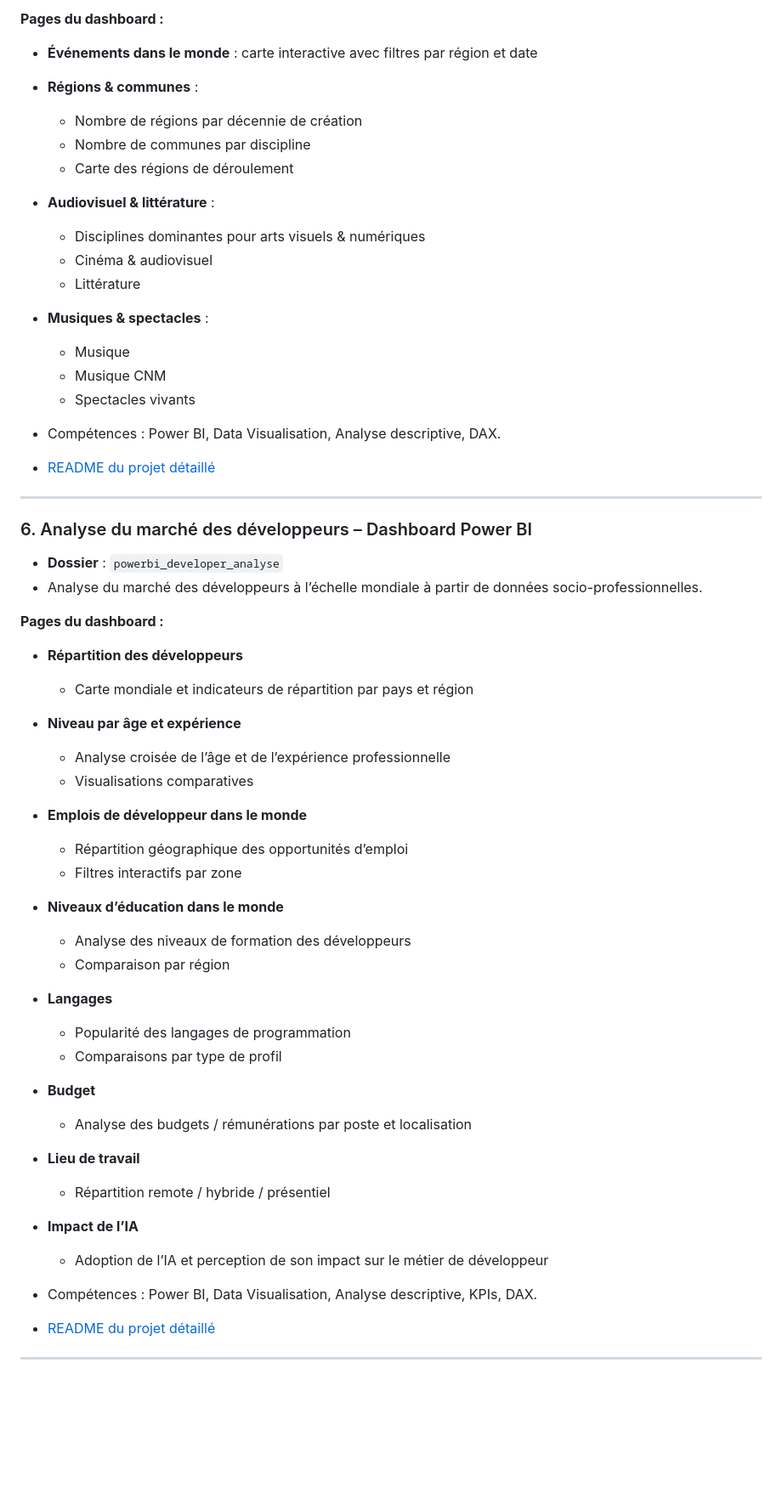
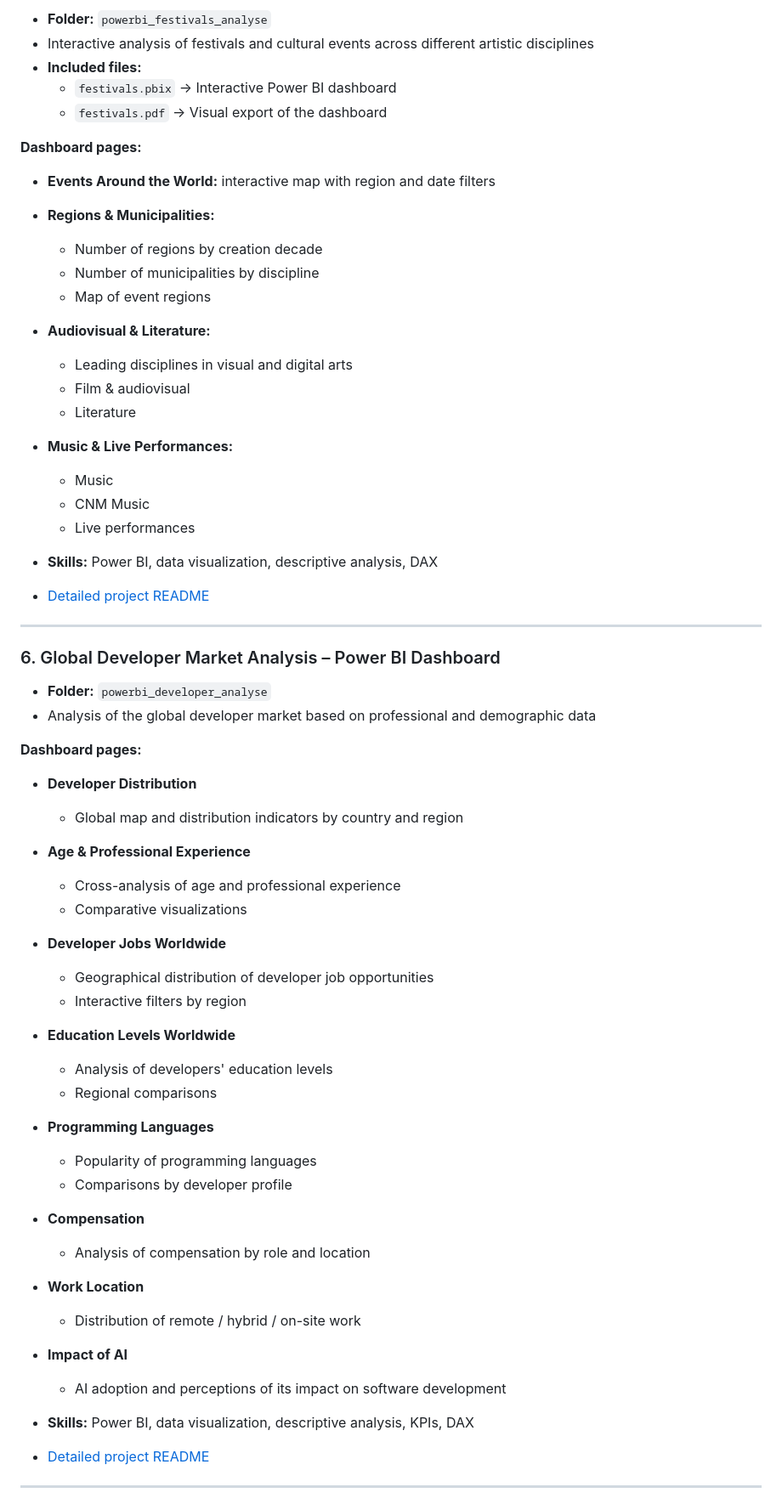
Before and after one commit to JulienLay/julien-data-analyst-projects, a Markdown page: README.md, the part around one of its changes. Shown at 85% size. GitHub-like rendering; blank space fills up the shorter version.

Commit message:
Revise README for project titles and descriptions
Updated the README to reflect changes in project titles and descriptions, translating content from French to English for better accessibility.

```diff
--- a/README.md
+++ b/README.md
@@ -66,59 +66,68 @@ Chaque projet est autonome et documenté avec **notebook, dataset nettoyé, visu
 
-**Pages du dashboard :**
-- **Événements dans le monde** : carte interactive avec filtres par région et date
-- **Régions & communes** :
-  - Nombre de régions par décennie de création
-  - Nombre de communes par discipline
-  - Carte des régions de déroulement
-- **Audiovisuel & littérature** :
-  - Disciplines dominantes pour arts visuels & numériques
-  - Cinéma & audiovisuel
-  - Littérature
-- **Musiques & spectacles** :
-  - Musique
-  - Musique CNM
-  - Spectacles vivants
+- **Folder:** `powerbi_festivals_analyse`
+- Interactive analysis of festivals and cultural events across different artistic disciplines
+- **Included files:**
+  - `festivals.pbix` → Interactive Power BI dashboard
+  - `festivals.pdf` → Visual export of the dashboard
 
-- Compétences : Power BI, Data Visualisation, Analyse descriptive, DAX.
-- [README du projet détaillé](powerbi_festivals_analyse/README.md)
+**Dashboard pages:**
+
+- **Events Around the World:** interactive map with region and date filters
+- **Regions & Municipalities:**
+  - Number of regions by creation decade
+  - Number of municipalities by discipline
+  - Map of event regions
+- **Audiovisual & Literature:**
+  - Leading disciplines in visual and digital arts
+  - Film & audiovisual
+  - Literature
+- **Music & Live Performances:**
+  - Music
+  - CNM Music
+  - Live performances
+
+- **Skills:** Power BI, data visualization, descriptive analysis, DAX
+- [Detailed project README](powerbi_festivals_analyse/README.md)
 
 ---
 
-### 6. Analyse du marché des développeurs – Dashboard Power BI
-- **Dossier** : `powerbi_developer_analyse`
-- Analyse du marché des développeurs à l’échelle mondiale à partir de données socio-professionnelles.
+### 6. Global Developer Market Analysis – Power BI Dashboard
 
-**Pages du dashboard :**
-- **Répartition des développeurs**
-  - Carte mondiale et indicateurs de répartition par pays et région
+- **Folder:** `powerbi_developer_analyse`
+- Analysis of the global developer market based on professional and demographic data
 
-- **Niveau par âge et expérience**
-  - Analyse croisée de l’âge et de l’expérience professionnelle
-  - Visualisations comparatives
+**Dashboard pages:**
 
-- **Emplois de développeur dans le monde**
-  - Répartition géographique des opportunités d’emploi
-  - Filtres interactifs par zone
+- **Developer Distribution**
+  - Global map and distribution indicators by country and region
 
-- **Niveaux d’éducation dans le monde**
-  - Analyse des niveaux de formation des développeurs
-  - Comparaison par région
+- **Age & Professional Experience**
+  - Cross-analysis of age and professional experience
+  - Comparative visualizations
 
-- **Langages**
-  - Popularité des langages de programmation
-  - Comparaisons par type de profil
+- **Developer Jobs Worldwide**
+  - Geographical distribution of developer job opportunities
+  - Interactive filters by region
 
-- **Budget**
-  - Analyse des budgets / rémunérations par poste et localisation
+- **Education Levels Worldwide**
+  - Analysis of developers' education levels
+  - Regional comparisons
 
-- **Lieu de travail**
-  - Répartition remote / hybride / présentiel
+- **Programming Languages**
+  - Popularity of programming languages
+  - Comparisons by developer profile
 
-- **Impact de l’IA**
-  - Adoption de l’IA et perception de son impact sur le métier de développeur
+- **Compensation**
+  - Analysis of compensation by role and location
 
-- Compétences : Power BI, Data Visualisation, Analyse descriptive, KPIs, DAX.
-- [README du projet détaillé](powerbi_developer_analyse/README.md)
+- **Work Location**
+  - Distribution of remote / hybrid / on-site work
+
+- **Impact of AI**
+  - AI adoption and perceptions of its impact on software development
+
+- **Skills:** Power BI, data visualization, descriptive analysis, KPIs, DAX
+- [Detailed project README](powerbi_developer_analyse/README.md)
 
 ---
 
```
Also changed, not shown: other parts of README.md (+64 -62 lines).
